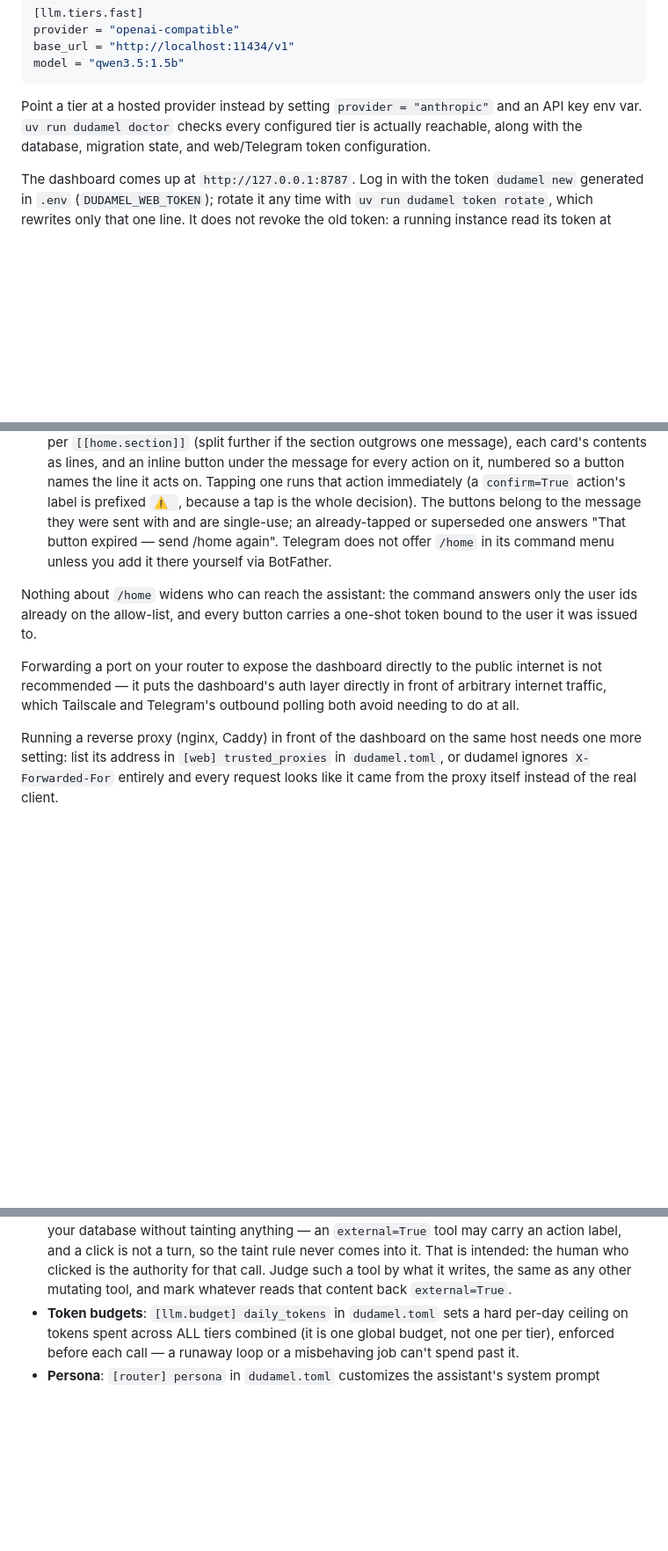
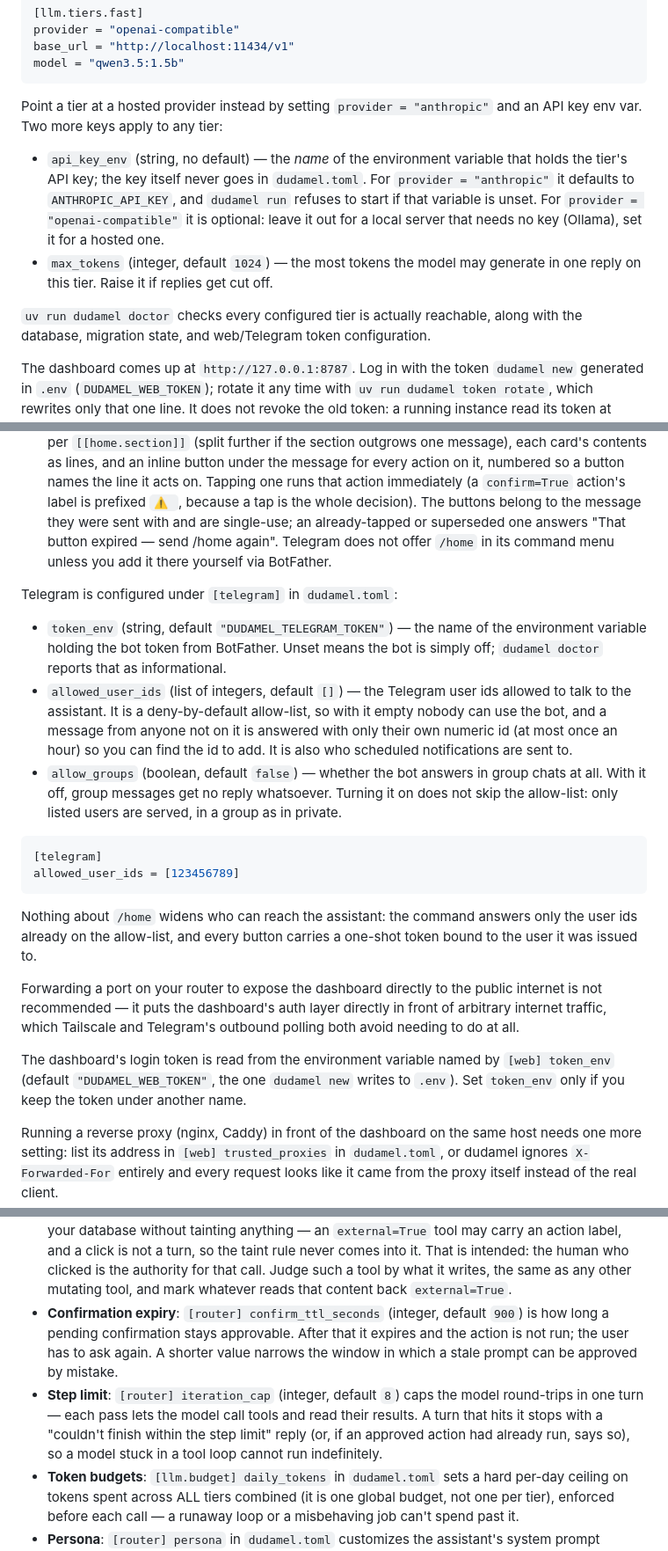
Before and after one commit to ggapp1/dudamel, a Markdown page: README.md, 3 parts joined by grey strips. Shown at 88% size. Rendered like a GitHub page; blank space fills up the shorter version.

Commit message:
docs(readme): document the config keys nothing described (api_key_env, max_tokens, token_env, allowed_user_ids, allow_groups, confirm_ttl_seconds, iteration_cap)

````diff
--- a/README.md
+++ b/README.md
@@ -66,7 +66,18 @@ model = "qwen3.5:1.5b"
 ```
 
 Point a tier at a hosted provider instead by setting `provider =
-"anthropic"` and an API key env var. `uv run dudamel doctor` checks every
+"anthropic"` and an API key env var. Two more keys apply to any tier:
+
+- `api_key_env` (string, no default) — the *name* of the environment variable
+  that holds the tier's API key; the key itself never goes in `dudamel.toml`.
+  For `provider = "anthropic"` it defaults to `ANTHROPIC_API_KEY`, and
+  `dudamel run` refuses to start if that variable is unset. For
+  `provider = "openai-compatible"` it is optional: leave it out for a local
+  server that needs no key (Ollama), set it for a hosted one.
+- `max_tokens` (integer, default `1024`) — the most tokens the model may
+  generate in one reply on this tier. Raise it if replies get cut off.
+
+`uv run dudamel doctor` checks every
 configured tier is actually reachable, along with the database, migration
 state, and web/Telegram token configuration.
 
@@ -324,6 +335,26 @@ machine it runs on. Two ways to reach it from elsewhere:
   answers "That button expired — send /home again". Telegram does not offer
   `/home` in its command menu unless you add it there yourself via BotFather.
 
+Telegram is configured under `[telegram]` in `dudamel.toml`:
+
+- `token_env` (string, default `"DUDAMEL_TELEGRAM_TOKEN"`) — the name of the
+  environment variable holding the bot token from BotFather. Unset means the
+  bot is simply off; `dudamel doctor` reports that as informational.
+- `allowed_user_ids` (list of integers, default `[]`) — the Telegram user ids
+  allowed to talk to the assistant. It is a deny-by-default allow-list, so
+  with it empty nobody can use the bot, and a message from anyone not on it
+  is answered with only their own numeric id (at most once an hour) so you can
+  find the id to add. It is also who scheduled notifications are sent to.
+- `allow_groups` (boolean, default `false`) — whether the bot answers in
+  group chats at all. With it off, group messages get no reply whatsoever.
+  Turning it on does not skip the allow-list: only listed users are served,
+  in a group as in private.
+
+```toml
+[telegram]
+allowed_user_ids = [123456789]
+```
+
 Nothing about `/home` widens who can reach the assistant: the command
 answers only the user ids already on the allow-list, and every button
 carries a one-shot token bound to the user it was issued to.
@@ -332,6 +363,10 @@ Forwarding a port on your router to expose the dashboard directly to the
 public internet is not recommended — it puts the dashboard's auth layer
 directly in front of arbitrary internet traffic, which Tailscale and
 Telegram's outbound polling both avoid needing to do at all.
+
+The dashboard's login token is read from the environment variable named by
+`[web] token_env` (default `"DUDAMEL_WEB_TOKEN"`, the one `dudamel new` writes
+to `.env`). Set `token_env` only if you keep the token under another name.
 
 Running a reverse proxy (nginx, Caddy) in front of the dashboard on the
 same host needs one more setting: list its address in `[web]
@@ -467,6 +502,15 @@ split them: migrations placed under `data_dir` are ignored.
   who clicked is the authority for that call. Judge such a tool by what it
   writes, the same as any other mutating tool, and mark whatever reads that
   content back `external=True`.
+- **Confirmation expiry**: `[router] confirm_ttl_seconds` (integer, default
+  `900`) is how long a pending confirmation stays approvable. After that it
+  expires and the action is not run; the user has to ask again. A shorter
+  value narrows the window in which a stale prompt can be approved by mistake.
+- **Step limit**: `[router] iteration_cap` (integer, default `8`) caps the
+  model round-trips in one turn — each pass lets the model call tools and read
+  their results. A turn that hits it stops with a "couldn't finish within the
+  step limit" reply (or, if an approved action had already run, says so), so a
+  model stuck in a tool loop cannot run indefinitely.
 - **Token budgets**: `[llm.budget] daily_tokens` in `dudamel.toml` sets a
   hard per-day ceiling on tokens spent across ALL tiers combined (it is one
   global budget, not one per tier), enforced before each call — a runaway
````
